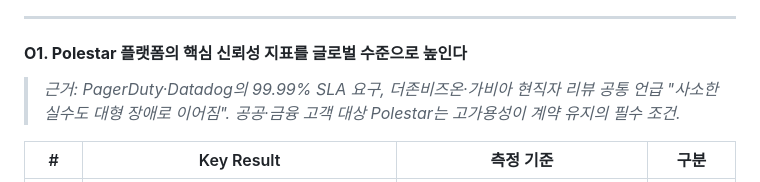
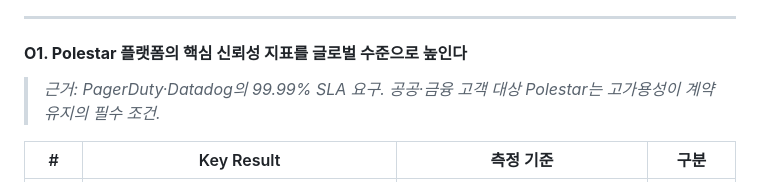
Before and after one commit to lovejunu/IT-OKR_KPI-dashboard, a Markdown page: 03_OKR_KPI_설계.md, the part around the change. Drawn GitHub-style.

Commit message:
auto: Claude 수정사항 반영

```diff
--- a/03_OKR_KPI_설계.md
+++ b/03_OKR_KPI_설계.md
@@ -190,7 +190,7 @@
 
 #### **O1. Polestar 플랫폼의 핵심 신뢰성 지표를 글로벌 수준으로 높인다**
 
-> *근거: PagerDuty·Datadog의 99.99% SLA 요구, 더존비즈온·가비아 현직자 리뷰 공통 언급 "사소한 실수도 대형 장애로 이어짐". 공공·금융 고객 대상 Polestar는 고가용성이 계약 유지의 필수 조건.*
+> *근거: PagerDuty·Datadog의 99.99% SLA 요구. 공공·금융 고객 대상 Polestar는 고가용성이 계약 유지의 필수 조건.*
 
 | # | Key Result | 측정 기준 | 구분 |
 |---|---|---|---|
```
